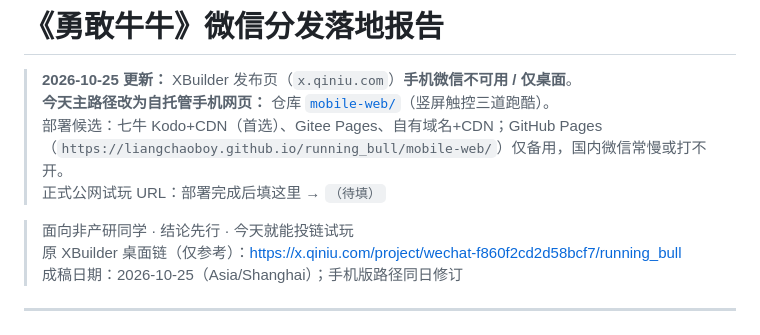
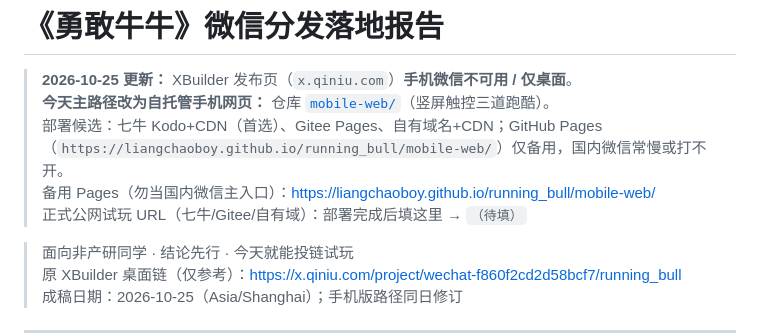
Before and after one commit to liangchaoboy/running_bull, a Markdown page: docs/WECHAT_DISTRIBUTION.md, the part around the change. GitHub-like rendering.

```diff
--- a/docs/WECHAT_DISTRIBUTION.md
+++ b/docs/WECHAT_DISTRIBUTION.md
@@ -3,7 +3,8 @@
 > **2026-10-25 更新：** XBuilder 发布页（`x.qiniu.com`）**手机微信不可用 / 仅桌面**。
 > **今天主路径改为自托管手机网页：** 仓库 [`mobile-web/`](../mobile-web/)（竖屏触控三道跑酷）。
 > 部署候选：七牛 Kodo+CDN（首选）、Gitee Pages、自有域名+CDN；GitHub Pages（`https://liangchaoboy.github.io/running_bull/mobile-web/`）仅备用，国内微信常慢或打不开。
-> 正式公网试玩 URL：部署完成后填这里 → `（待填）`
+> 备用 Pages（勿当国内微信主入口）：https://liangchaoboy.github.io/running_bull/mobile-web/
+> 正式公网试玩 URL（七牛/Gitee/自有域）：部署完成后填这里 → `（待填）`
 
 > 面向非产研同学 · 结论先行 · 今天就能投链试玩
 > 原 XBuilder 桌面链（仅参考）：https://x.qiniu.com/project/wechat-f860f2cd2d58bcf7/running_bull
```
Also changed, not shown: README.md (+2 -1 lines).
